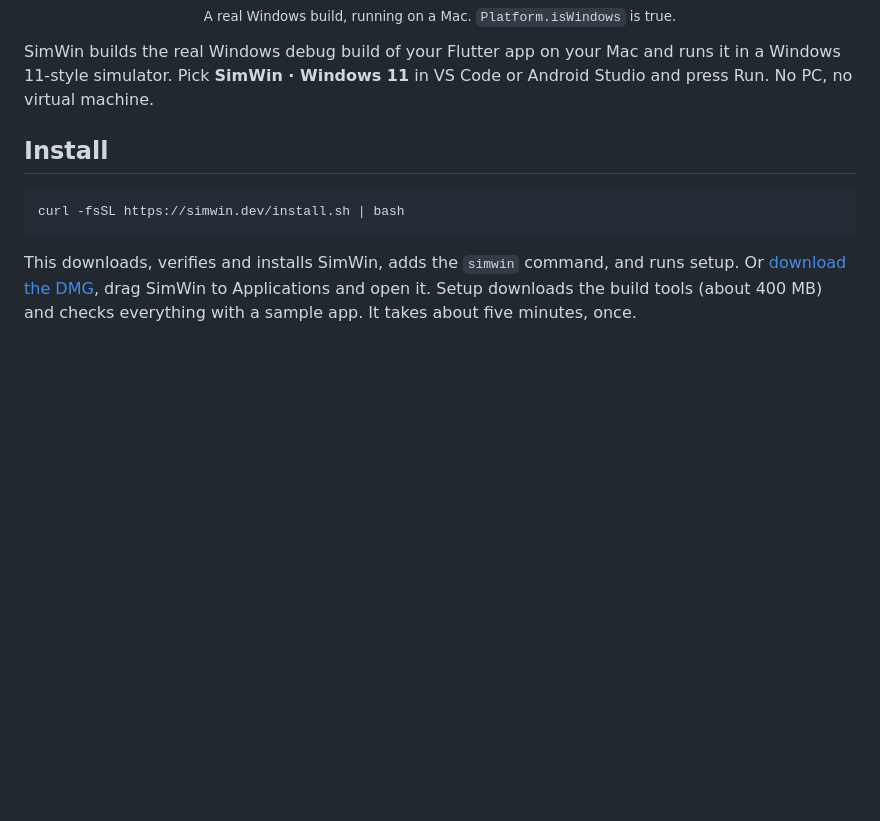
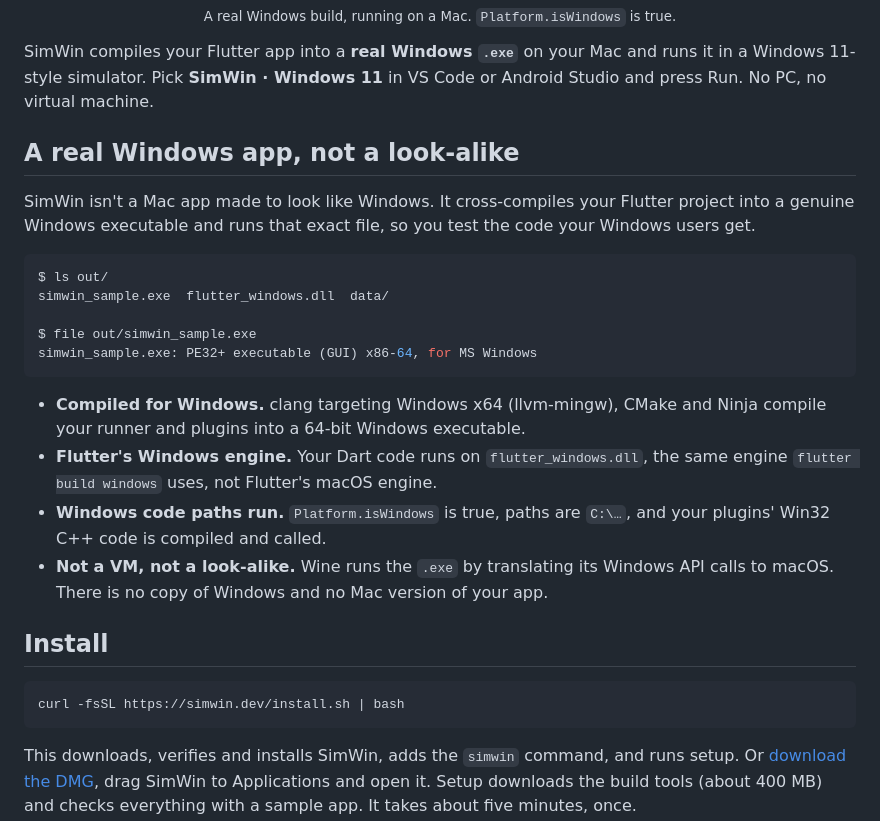
Before and after one commit to ShreeBhagwat/simwin-releases, a Markdown page: README.md, the part around the change. Rendered like a GitHub page; blank space fills up the shorter version.

Commit message:
README: a real Windows .exe, not a look-alike
Co-Authored-By: Claude Opus 5.5 <noreply@anthropic.com>

````diff
--- a/README.md
+++ b/README.md
@@ -21,8 +21,26 @@
   <br><sub>A real Windows build, running on a Mac. <code>Platform.isWindows</code> is true.</sub>
 </p>
 
-SimWin builds the real Windows debug build of your Flutter app on your Mac and runs it in a Windows 11-style simulator.
+SimWin compiles your Flutter app into a **real Windows `.exe`** on your Mac and runs it in a Windows 11-style simulator.
 Pick **SimWin · Windows 11** in VS Code or Android Studio and press Run. No PC, no virtual machine.
+
+## A real Windows app, not a look-alike
+
+SimWin isn't a Mac app made to look like Windows. It cross-compiles your Flutter project into a genuine Windows executable
+and runs that exact file, so you test the code your Windows users get.
+
+```console
+$ ls out/
+simwin_sample.exe  flutter_windows.dll  data/
+
+$ file out/simwin_sample.exe
+simwin_sample.exe: PE32+ executable (GUI) x86-64, for MS Windows
+```
+
+- **Compiled for Windows.** clang targeting Windows x64 (llvm-mingw), CMake and Ninja compile your runner and plugins into a 64-bit Windows executable.
+- **Flutter's Windows engine.** Your Dart code runs on `flutter_windows.dll`, the same engine `flutter build windows` uses, not Flutter's macOS engine.
+- **Windows code paths run.** `Platform.isWindows` is true, paths are `C:\…`, and your plugins' Win32 C++ code is compiled and called.
+- **Not a VM, not a look-alike.** Wine runs the `.exe` by translating its Windows API calls to macOS. There is no copy of Windows and no Mac version of your app.
 
 ## Install
 
````
